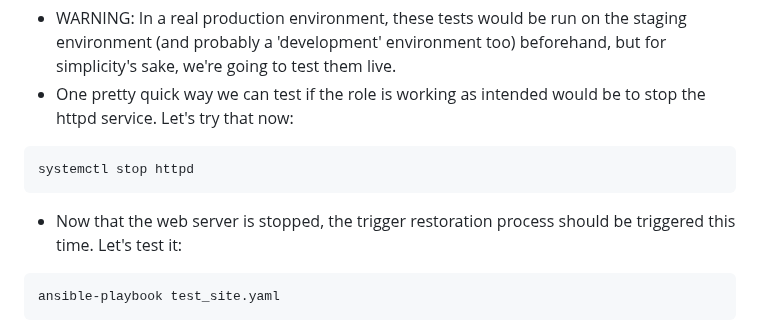
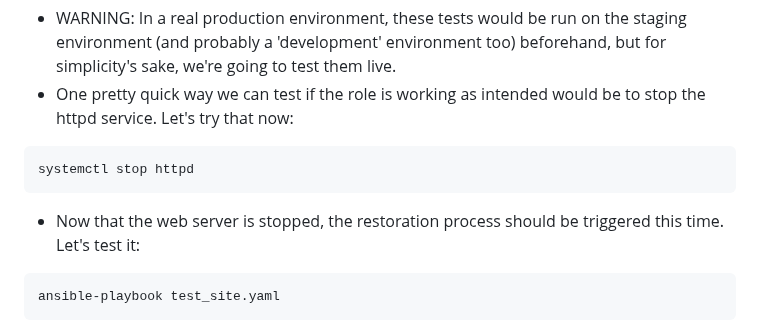
Before and after one commit to jacobemery/linux1-ansible-lab, a Markdown page: instructions/7_test_restore.md, the part around the change. GitHub-like rendering.

````diff
--- a/instructions/7_test_restore.md
+++ b/instructions/7_test_restore.md
@@ -40,7 +40,7 @@ vi test_site.yaml
 ```
 systemctl stop httpd
 ```
-* Now that the web server is stopped, the trigger restoration process should be triggered this time. Let's test it:
+* Now that the web server is stopped, the restoration process should be triggered this time. Let's test it:
 ```
 ansible-playbook test_site.yaml
 ```
````
